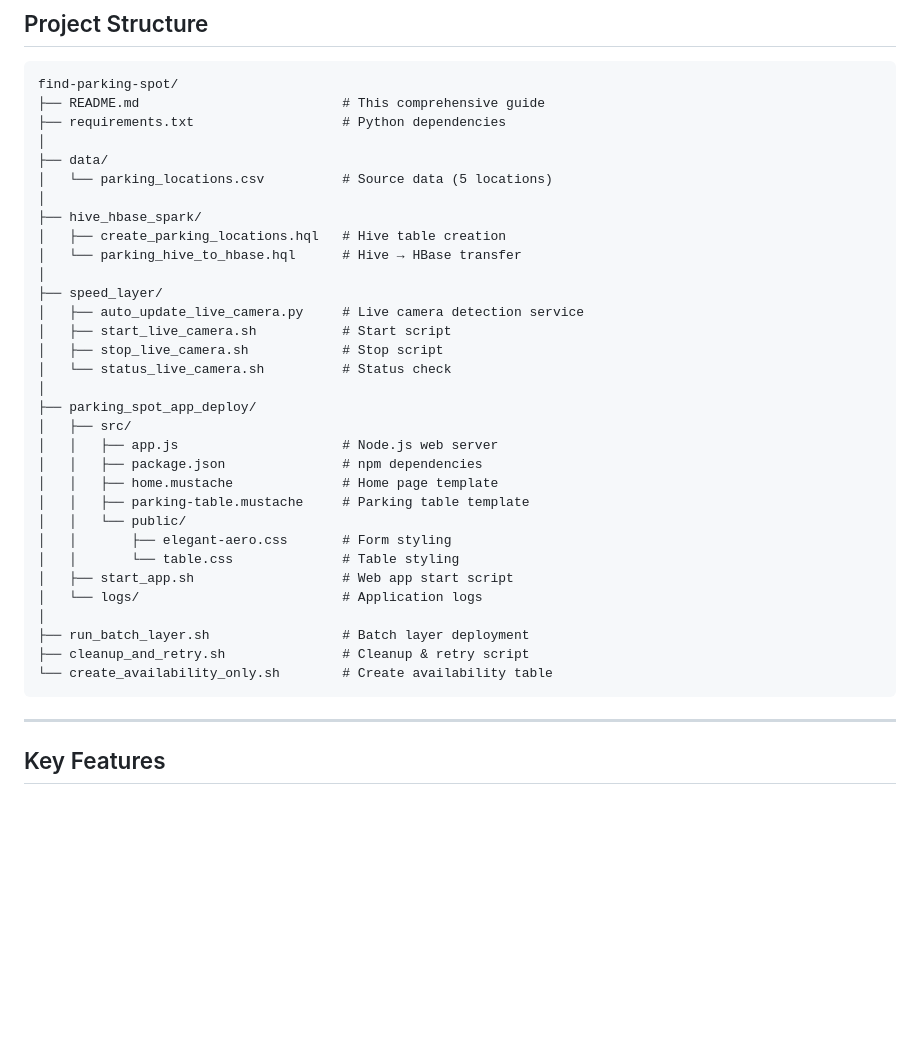
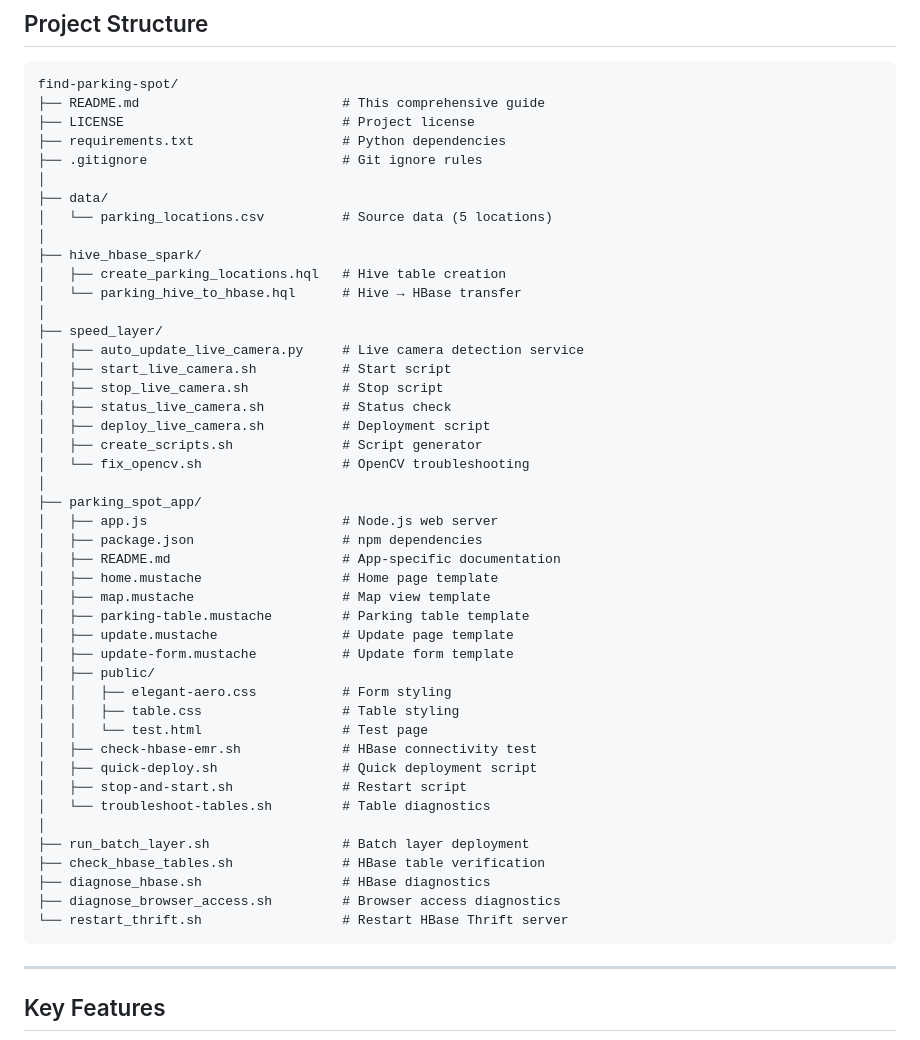
Before and after one commit to maurottito/find-parking-spot, a Markdown page: README.md, the part around the change. Drawn GitHub-style; blank space fills up the shorter version.

````diff
--- a/README.md
+++ b/README.md
@@ -27,7 +27,9 @@ A production-ready parking detection system that:
 ```
 find-parking-spot/
 ├── README.md                          # This comprehensive guide
+├── LICENSE                            # Project license
 ├── requirements.txt                   # Python dependencies
+├── .gitignore                         # Git ignore rules
 │
 ├── data/
 │   └── parking_locations.csv          # Source data (5 locations)
@@ -40,23 +42,34 @@ find-parking-spot/
 │   ├── auto_update_live_camera.py     # Live camera detection service
 │   ├── start_live_camera.sh           # Start script
 │   ├── stop_live_camera.sh            # Stop script
-│   └── status_live_camera.sh          # Status check
+│   ├── status_live_camera.sh          # Status check
+│   ├── deploy_live_camera.sh          # Deployment script
+│   ├── create_scripts.sh              # Script generator
+│   └── fix_opencv.sh                  # OpenCV troubleshooting
 │
-├── parking_spot_app_deploy/
-│   ├── src/
-│   │   ├── app.js                     # Node.js web server
-│   │   ├── package.json               # npm dependencies
-│   │   ├── home.mustache              # Home page template
-│   │   ├── parking-table.mustache     # Parking table template
-│   │   └── public/
-│   │       ├── elegant-aero.css       # Form styling
-│   │       └── table.css              # Table styling
-│   ├── start_app.sh                   # Web app start script
-│   └── logs/                          # Application logs
+├── parking_spot_app/
+│   ├── app.js                         # Node.js web server
+│   ├── package.json                   # npm dependencies
+│   ├── README.md                      # App-specific documentation
+│   ├── home.mustache                  # Home page template
+│   ├── map.mustache                   # Map view template
+│   ├── parking-table.mustache         # Parking table template
+│   ├── update.mustache                # Update page template
+│   ├── update-form.mustache           # Update form template
+│   ├── public/
+│   │   ├── elegant-aero.css           # Form styling
+│   │   ├── table.css                  # Table styling
+│   │   └── test.html                  # Test page
+│   ├── check-hbase-emr.sh             # HBase connectivity test
+│   ├── quick-deploy.sh                # Quick deployment script
+│   ├── stop-and-start.sh              # Restart script
+│   └── troubleshoot-tables.sh         # Table diagnostics
 │
 ├── run_batch_layer.sh                 # Batch layer deployment
-├── cleanup_and_retry.sh               # Cleanup & retry script
-└── create_availability_only.sh        # Create availability table
+├── check_hbase_tables.sh              # HBase table verification
+├── diagnose_hbase.sh                  # HBase diagnostics
+├── diagnose_browser_access.sh         # Browser access diagnostics
+└── restart_thrift.sh                  # Restart HBase Thrift server
 ```
 
 ---
````
